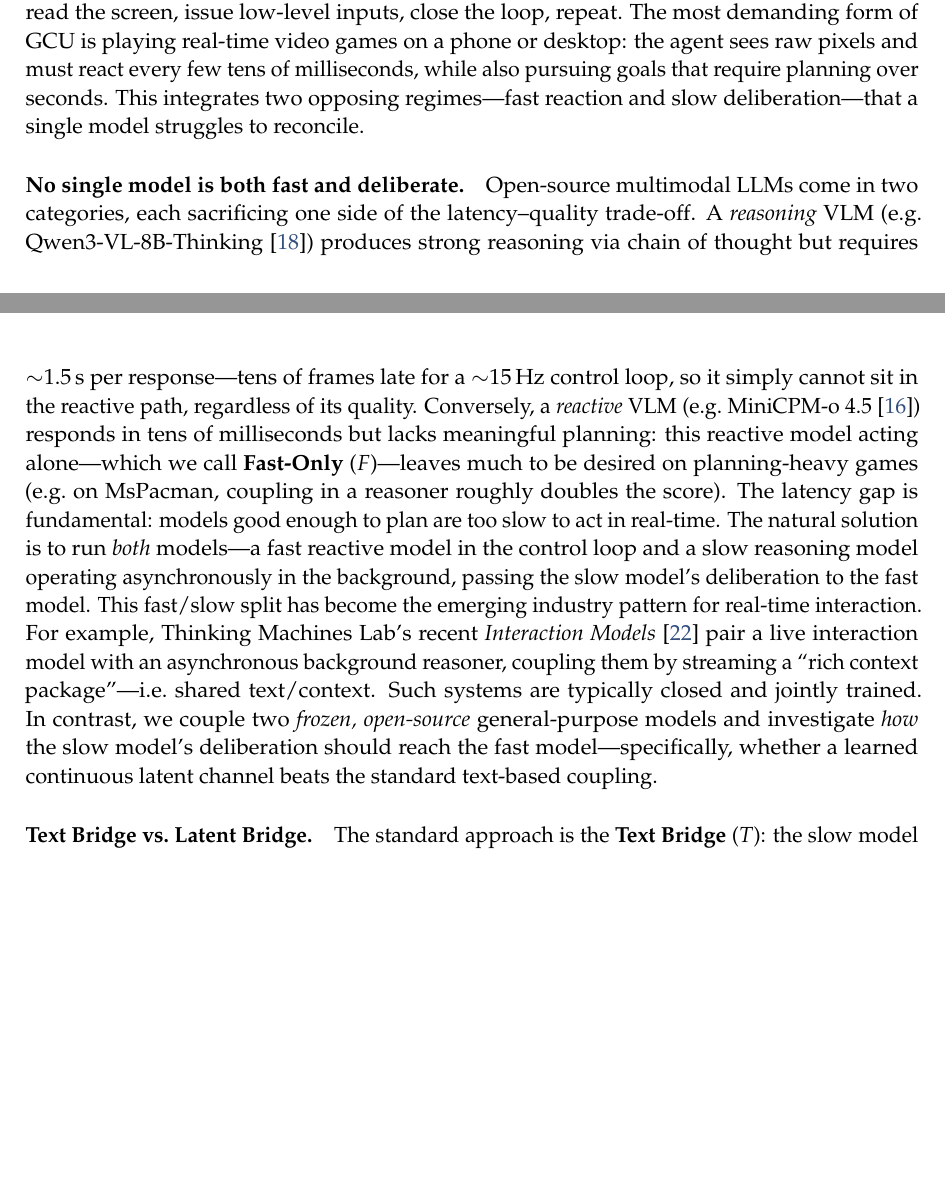
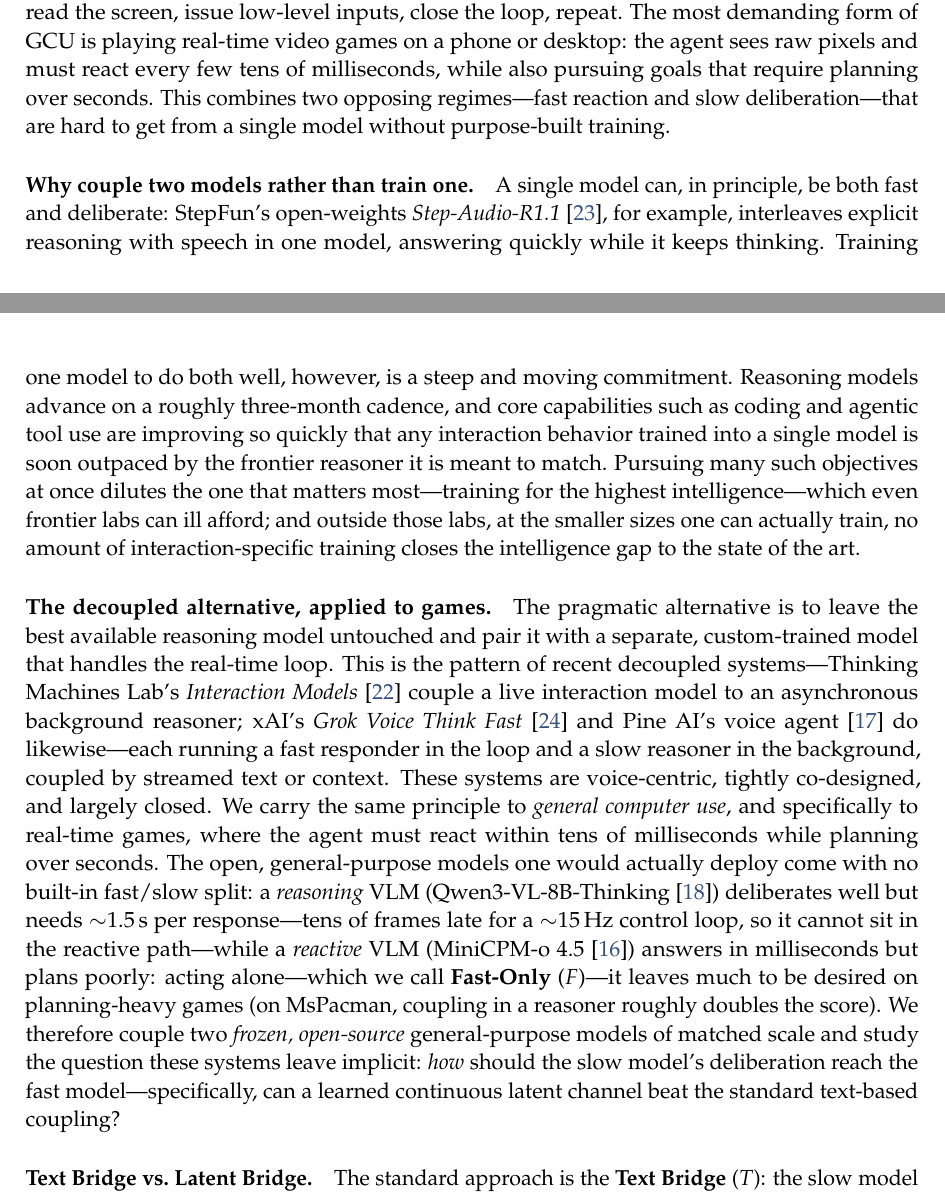
Before and after one commit to 19PINE-AI/latent-bridge-games, a LaTeX paper (paper/main.tex): two parts of pages 1 and 2 of 32, joined at a grey line, cut so that both start at the same text, the shorter picture padded with empty space. Compiled offline with pdfLaTeX.

Commit message:
Paper: reframe intro motivation as a practical decoupling argument
Replace the (false) "no single model is both fast and deliberate" claim
with a grounded why-decouple case: a single model can do both (cite
Step-Audio-R1.1), but the fast-moving reasoning frontier, objective
dilution, and the sub-frontier intelligence gap make training one
impractical. Adopt the Thinking Machines Lab decoupled pattern (frozen
reasoner + custom interaction model), carried from voice to GCU/games.
Split the motivation into two paragraphs.

Co-Authored-By: Claude Opus 4.8 (1M context) <noreply@anthropic.com>

```diff
--- a/paper/main.tex
+++ b/paper/main.tex
@@ -68,9 +68,11 @@ Website: \url{https://01.me/research/latent-bridge-games}
 % --------------------------------------------------------------------------
 \section{Introduction}
 
-We seek agents that operate a computer the way a person does---\emph{general computer use} (GCU): read the screen, issue low-level inputs, close the loop, repeat. The most demanding form of GCU is playing real-time video games on a phone or desktop: the agent sees raw pixels and must react every few tens of milliseconds, while also pursuing goals that require planning over seconds. This integrates two opposing regimes---fast reaction and slow deliberation---that a single model struggles to reconcile.
+We seek agents that operate a computer the way a person does---\emph{general computer use} (GCU): read the screen, issue low-level inputs, close the loop, repeat. The most demanding form of GCU is playing real-time video games on a phone or desktop: the agent sees raw pixels and must react every few tens of milliseconds, while also pursuing goals that require planning over seconds. This combines two opposing regimes---fast reaction and slow deliberation---that are hard to get from a single model without purpose-built training.
 
-\paragraph{No single model is both fast and deliberate.} Open-source multimodal LLMs come in two categories, each sacrificing one side of the latency--quality trade-off. A \emph{reasoning} VLM (e.g.\ Qwen3-VL-8B-Thinking~\cite{qwen3vl}) produces strong reasoning via chain of thought but requires $\sim$1.5\,s per response---tens of frames late for a $\sim$15\,Hz control loop, so it simply cannot sit in the reactive path, regardless of its quality. Conversely, a \emph{reactive} VLM (e.g.\ MiniCPM-o~4.5~\cite{minicpmo}) responds in tens of milliseconds but lacks meaningful planning: this reactive model acting alone---which we call \textbf{Fast-Only} ($F$)---leaves much to be desired on planning-heavy games (e.g.\ on MsPacman, coupling in a reasoner roughly doubles the score). The latency gap is fundamental: models good enough to plan are too slow to act in real-time. The natural solution is to run \emph{both} models---a fast reactive model in the control loop and a slow reasoning model operating asynchronously in the background, passing the slow model's deliberation to the fast model. This fast/slow split has become the emerging industry pattern for real-time interaction. For example, Thinking Machines Lab's recent \emph{Interaction Models}~\cite{interaction_models} pair a live interaction model with an asynchronous background reasoner, coupling them by streaming a ``rich context package''---i.e.\ shared text/context. Such systems are typically closed and jointly trained. In contrast, we couple two \emph{frozen, open-source} general-purpose models and investigate \emph{how} the slow model's deliberation should reach the fast model---specifically, whether a learned continuous latent channel beats the standard text-based coupling.
+\paragraph{Why couple two models rather than train one.} A single model can, in principle, be both fast and deliberate: StepFun's open-weights \emph{Step-Audio-R1.1}~\cite{stepaudior1}, for example, interleaves explicit reasoning with speech in one model, answering quickly while it keeps thinking. Training one model to do both well, however, is a steep and moving commitment. Reasoning models advance on a roughly three-month cadence, and core capabilities such as coding and agentic tool use are improving so quickly that any interaction behavior trained into a single model is soon outpaced by the frontier reasoner it is meant to match. Pursuing many such objectives at once dilutes the one that matters most---training for the highest intelligence---which even frontier labs can ill afford; and outside those labs, at the smaller sizes one can actually train, no amount of interaction-specific training closes the intelligence gap to the state of the art.
+
+\paragraph{The decoupled alternative, applied to games.} The pragmatic alternative is to leave the best available reasoning model untouched and pair it with a separate, custom-trained model that handles the real-time loop. This is the pattern of recent decoupled systems---Thinking Machines Lab's \emph{Interaction Models}~\cite{interaction_models} couple a live interaction model to an asynchronous background reasoner; xAI's \emph{Grok Voice Think Fast}~\cite{grokvoice} and Pine~AI's voice agent~\cite{pineai} do likewise---each running a fast responder in the loop and a slow reasoner in the background, coupled by streamed text or context. These systems are voice-centric, tightly co-designed, and largely closed. We carry the same principle to \emph{general computer use}, and specifically to real-time games, where the agent must react within tens of milliseconds while planning over seconds. The open, general-purpose models one would actually deploy come with no built-in fast/slow split: a \emph{reasoning} VLM (Qwen3-VL-8B-Thinking~\cite{qwen3vl}) deliberates well but needs $\sim$1.5\,s per response---tens of frames late for a $\sim$15\,Hz control loop, so it cannot sit in the reactive path---while a \emph{reactive} VLM (MiniCPM-o~4.5~\cite{minicpmo}) answers in milliseconds but plans poorly: acting alone---which we call \textbf{Fast-Only} ($F$)---it leaves much to be desired on planning-heavy games (on MsPacman, coupling in a reasoner roughly doubles the score). We therefore couple two \emph{frozen, open-source} general-purpose models of matched scale and study the question these systems leave implicit: \emph{how} should the slow model's deliberation reach the fast model---specifically, can a learned continuous latent channel beat the standard text-based coupling?
 
 \paragraph{Text Bridge vs.\ Latent Bridge.} The standard approach is the \textbf{Text Bridge} ($T$): the slow model writes its conclusion and the fast model reads it as a prompt suffix. As an alternative, we introduce the learned continuous \textbf{Latent Bridge} ($L$): it projects the slow model's residual stream directly into the fast model's input-embedding space (in the style of LLaVA) and prepends a small number of latent tokens---eliminating any text round-trip. We compare both against \textbf{Fast-Only} ($F$). Both base models are frozen, general-purpose multimodal LLMs at matched scale (9\,B fast, 8\,B slow). This design ensures that the \emph{channel} itself---rather than differences in model capability---is the only variable under study; the bridge is the sole learned component. The fast model produces actions at $\sim$15\,Hz, while the slow model deliberates at $\sim$1\,Hz. We evaluate this coupling in domains where its effects are directly measurable: Atari~\cite{atari} games, where 100\,ms ghost-dodging meets 10\,s route-planning, and a driving simulator (MetaDrive) as a controlled negative case.
 
```
